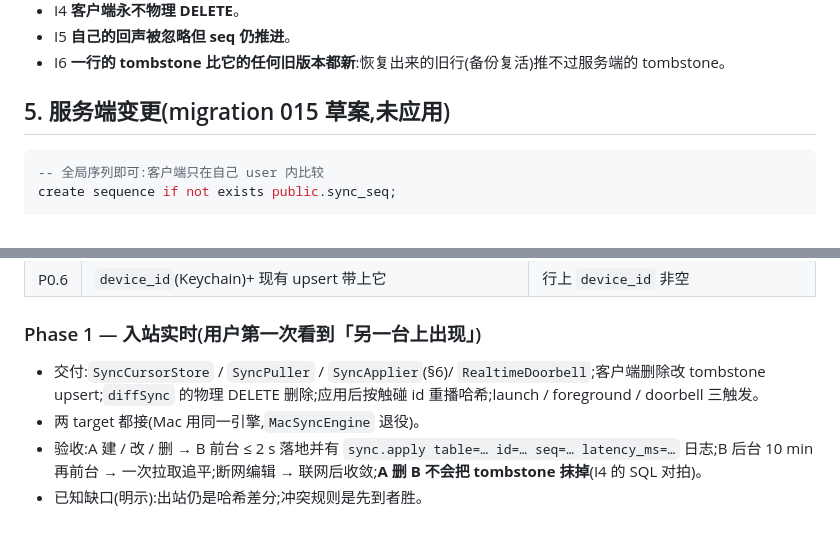
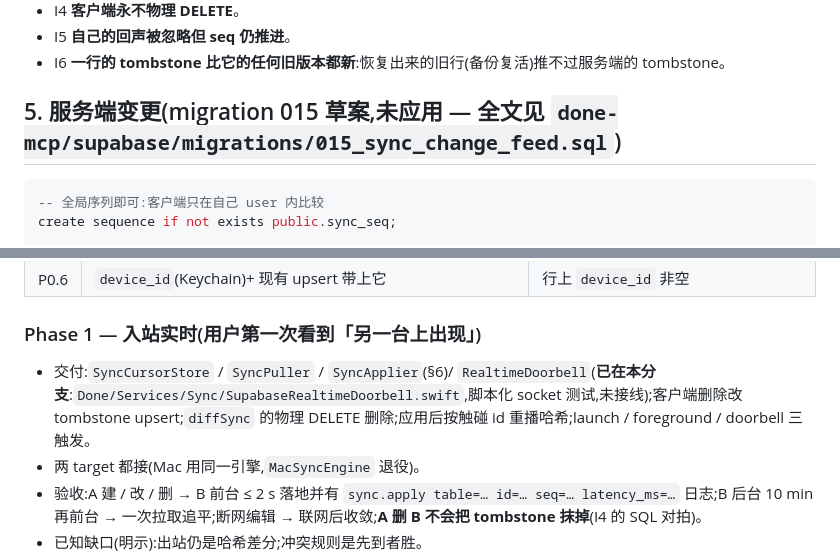
Before and after one commit to MaySong-Mei/Done, a Markdown page: Docs/sync/00-realtime-sync-design.md, 2 parts joined by grey strips. Drawn GitHub-style; blank space fills up the shorter version.

Commit message:
docs(sync): point the design at the delivered doorbell and migration files
Co-Authored-By: Claude Fable 5.1 <noreply@anthropic.com>

````diff
--- a/Docs/sync/00-realtime-sync-design.md
+++ b/Docs/sync/00-realtime-sync-design.md
@@ -99,7 +99,7 @@ SyncEngine (@MainActor, shared)
 - I5 **自己的回声被忽略但 seq 仍推进**。
 - I6 **一行的 tombstone 比它的任何旧版本都新**:恢复出来的旧行(备份复活)推不过服务端的 tombstone。
 
-## 5. 服务端变更(migration 015 草案,未应用)
+## 5. 服务端变更(migration 015 草案,未应用 — 全文见 `done-mcp/supabase/migrations/015_sync_change_feed.sql`)
 
 ```sql
 -- 全局序列即可:客户端只在自己 user 内比较
@@ -179,7 +179,7 @@ $$;
 | P0.6 | `device_id`(Keychain)+ 现有 upsert 带上它 | 行上 `device_id` 非空 |
 
 ### Phase 1 — 入站实时(用户第一次看到「另一台上出现」)
-- 交付:`SyncCursorStore` / `SyncPuller` / `SyncApplier`(§6)/ `RealtimeDoorbell`;客户端删除改 tombstone upsert;`diffSync` 的物理 DELETE 删除;应用后按触碰 id 重播哈希;launch / foreground / doorbell 三触发。
+- 交付:`SyncCursorStore` / `SyncPuller` / `SyncApplier`(§6)/ `RealtimeDoorbell`(**已在本分支**:`Done/Services/Sync/SupabaseRealtimeDoorbell.swift`,脚本化 socket 测试,未接线);客户端删除改 tombstone upsert;`diffSync` 的物理 DELETE 删除;应用后按触碰 id 重播哈希;launch / foreground / doorbell 三触发。
 - 两 target 都接(Mac 用同一引擎,`MacSyncEngine` 退役)。
 - 验收:A 建 / 改 / 删 → B 前台 ≤ 2 s 落地并有 `sync.apply table=… id=… seq=… latency_ms=…` 日志;B 后台 10 min 再前台 → 一次拉取追平;断网编辑 → 联网后收敛;**A 删 B 不会把 tombstone 抹掉**(I4 的 SQL 对拍)。
 - 已知缺口(明示):出站仍是哈希差分;冲突规则是先到者胜。
````
